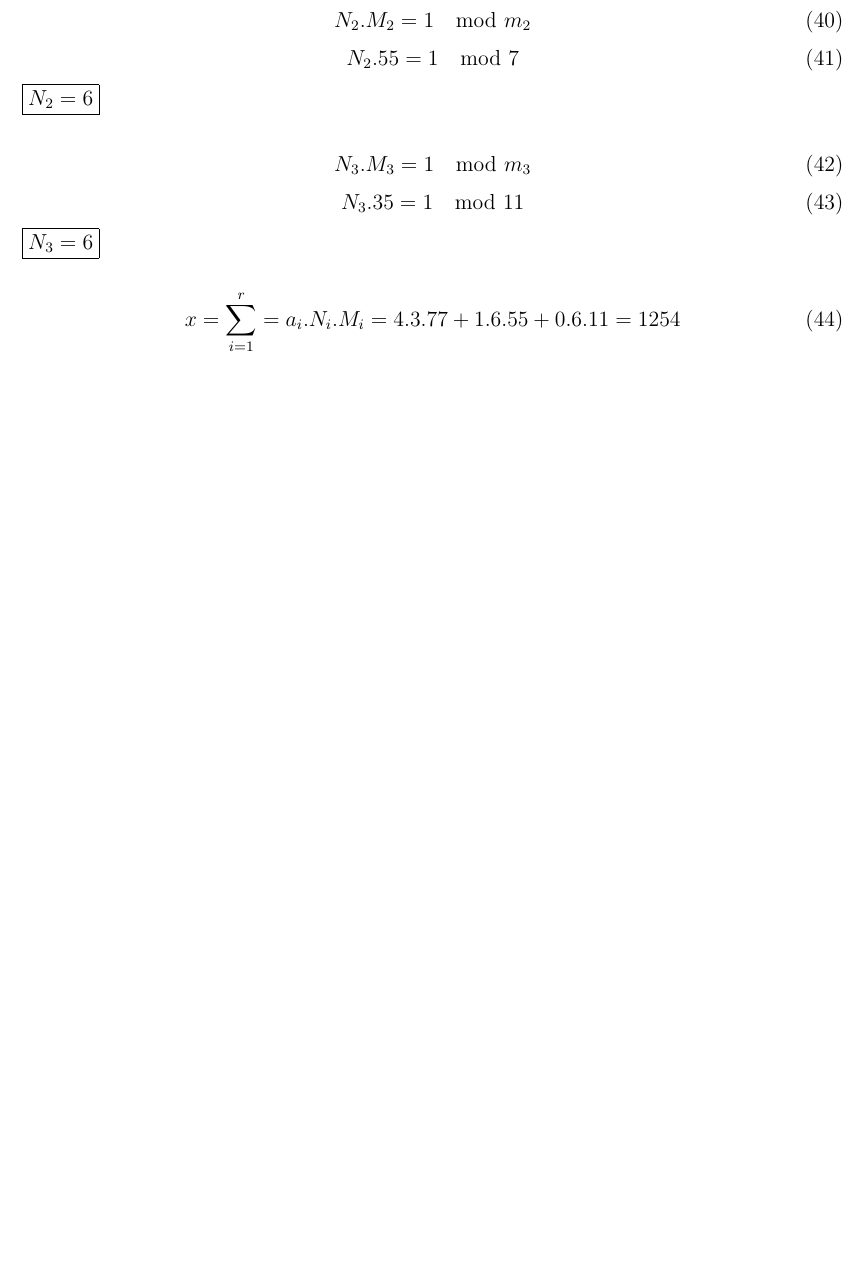
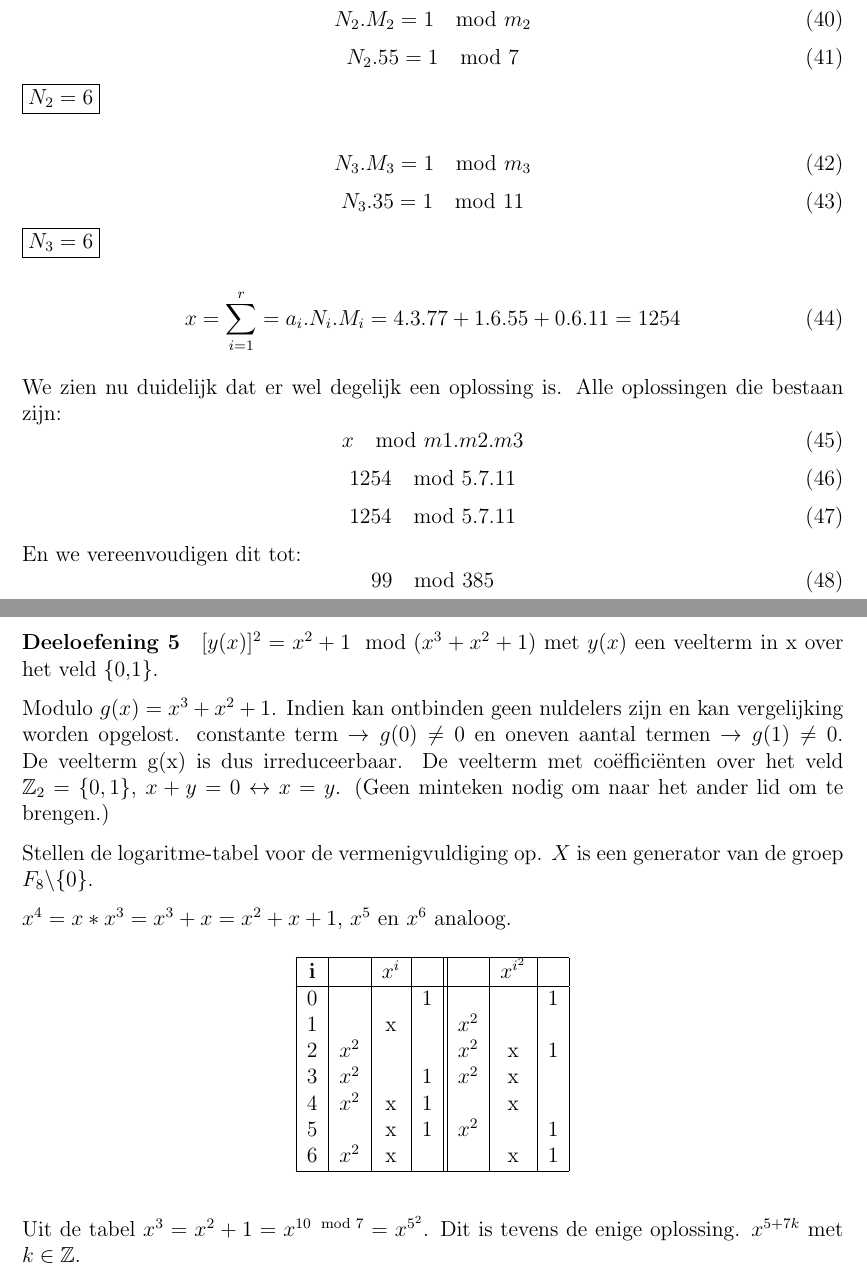
Before and after one commit to xavierdej/VoorbereidingOefeningenLes10, a LaTeX document (Voorbereiding.tex): part of page 7 of 8 before the commit and two parts of pages 7 and 8 of 8 after it, the two joined at a grey line, cut so that both start at the same text, the shorter picture padded with empty space. The pictures show the PDF file Voorbereiding.pdf that the author committed with the source.

Commit message:
Added ex 4.41.5 Fixed a few typos

```diff
--- a/Voorbereiding.tex
+++ b/Voorbereiding.tex
@@ -375,4 +375,13 @@ Als we deze tabel vergelijken met de tabel van de exhaustieve methode (zie deel
 
     \paragraph{Deeloefening 5}
 
+	$ [y(x)]^2 = x^2 +1 \mod(x^3 + x^2 +1)$ met $y(x)$ een veelterm in x over het veld \{0,1\}.
 
+	Modulo $g(x) = x^3 + x^2 +1$. Indien kan ontbinden  geen nuldelers zijn en
+	kan vergelijking worden opgelost. constante term  $\rightarrow g(0) \neq 0 $ en oneven aantal termen $\rightarrow g(1) \neq 0  $. De veelterm g(x) is dus irreduceerbaar. De veelterm met co\"effici\"enten over het veld $\mathbb{Z}_{2}= \{0,1\}$, $x+y=0 \leftrightarrow x=y $. (Geen minteken nodig om naar het ander lid om te brengen.)
+
+	Stellen de logaritme-tabel voor de vermenigvuldiging op. $X$ is een generator van de groep $F_8 \backslash \{0\}$.
+
+	$x^4 = x * x^3 = x^3 + x = x^2 + x +1$, $x^5$ en $x^6$ analoog.
+
+	\begin{table}[H]
@@ -379,2 +400,8 @@ Als we deze tabel vergelijken met de tabel van de exhaustieve methode (zie deel
+	\hline
+	\end{tabular}
+	\end{table}
+
+	Uit de tabel $x^3 = x^2 +1 = x^{10 \mod 7}=x^{5^2}$. Dit is tevens de enige oplossing.
+	$x^{5+7k}$ met $k \in \mathbb{Z}$.
 
 \end{document}
```
Also changed, not shown: Voorbereiding.pdf, Voorbereiding.tex (18 more changed lines).
